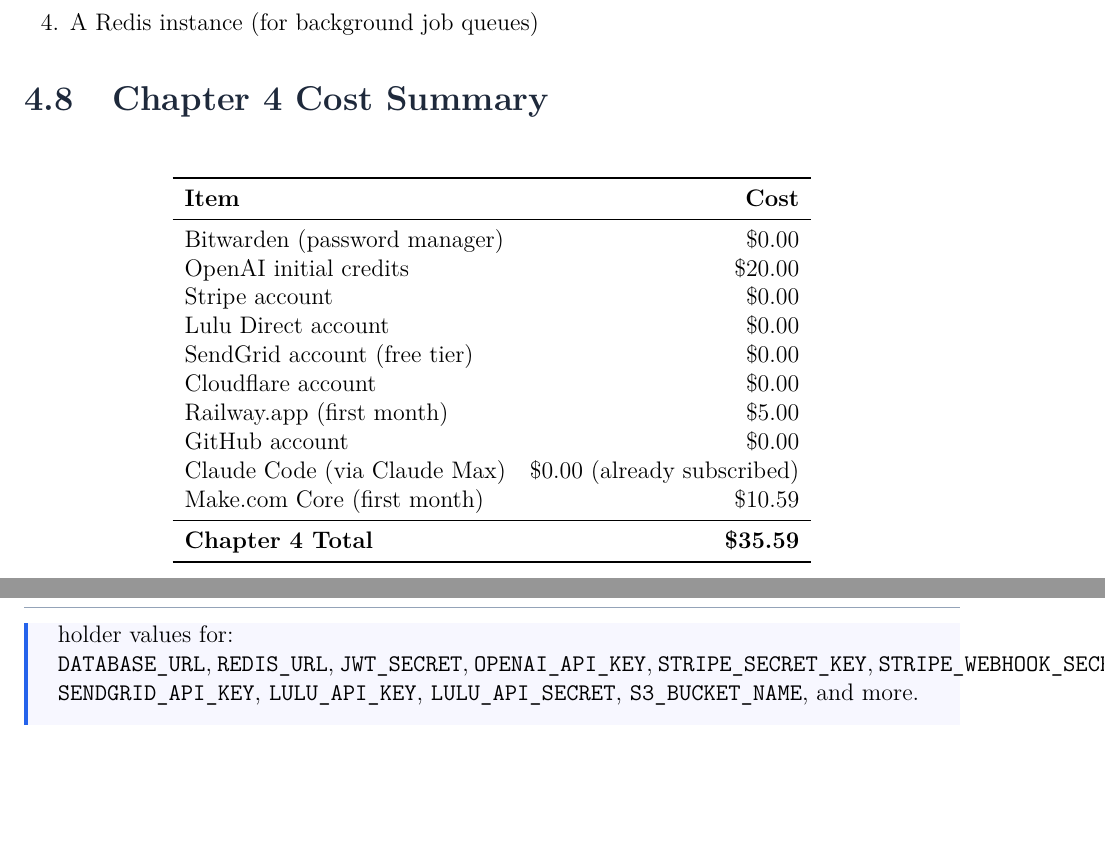
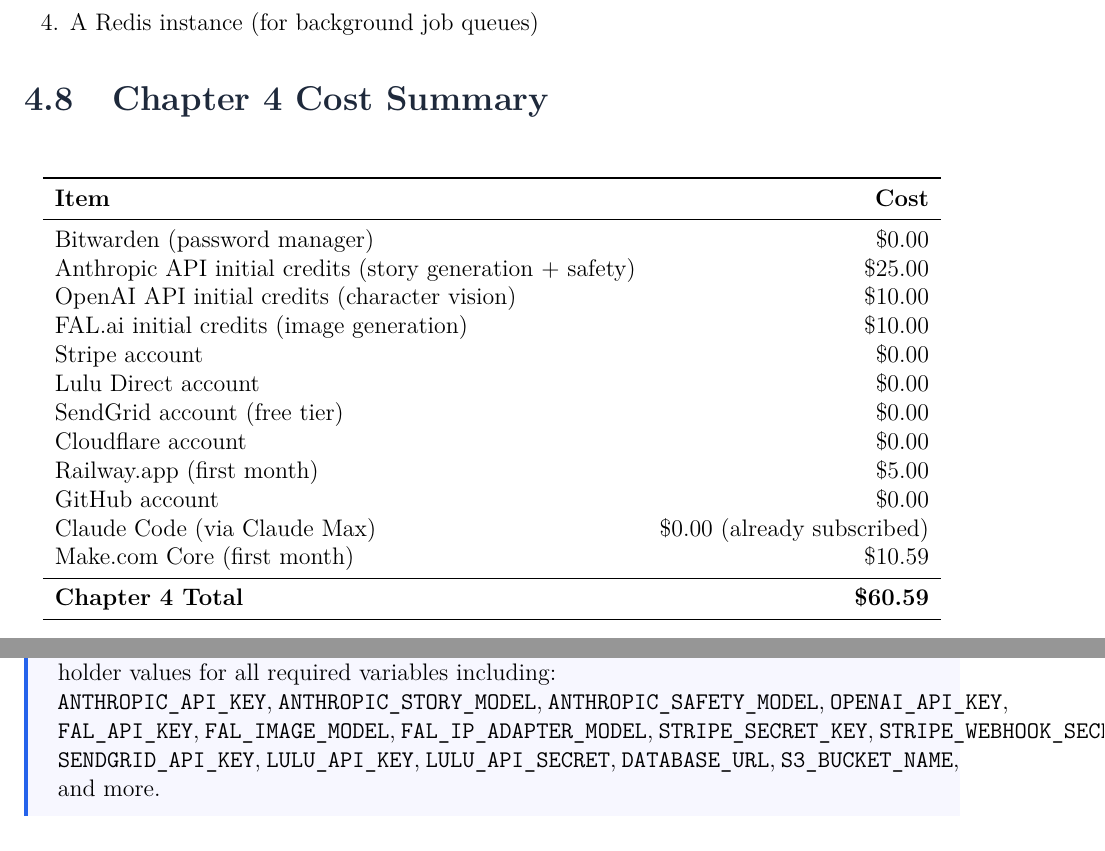
Before and after one commit to JaredVogler2/LLM-books, a LaTeX thesis (docs/Crayons_and_Quills_Business_Launch_Guide.tex): two parts of pages 24 and 34 of 88, joined at a grey line, cut so that both start at the same text, the shorter picture padded with empty space. Compiled offline with pdfLaTeX.

Commit message:
fix: update LaTeX references to reflect Anthropic/FAL.ai API keys throughout
- Fix API key configuration instructions in Chapter 5 to include Anthropic, FAL.ai,
  and all new env vars (was only listing OpenAI)
- Update Chapter 4 cost summary to reflect Anthropic $25 + OpenAI $10 + FAL.ai $10
- Update "What Gets Deployed" table to reference Claude/Flux instead of OpenAI

https://claude.ai/code/session_01Dsq4u4hAa6dPAFR4qhBgi9

```diff
--- a/docs/Crayons_and_Quills_Business_Launch_Guide.tex
+++ b/docs/Crayons_and_Quills_Business_Launch_Guide.tex
@@ -850,7 +850,9 @@
 \textbf{Item} & \textbf{Cost} \\
 \midrule
 Bitwarden (password manager) & \$0.00 \\
-OpenAI initial credits & \$20.00 \\
+Anthropic API initial credits (story generation + safety) & \$25.00 \\
+OpenAI API initial credits (character vision) & \$10.00 \\
+FAL.ai initial credits (image generation) & \$10.00 \\
 Stripe account & \$0.00 \\
 Lulu Direct account & \$0.00 \\
 SendGrid account (free tier) & \$0.00 \\
@@ -860,7 +862,7 @@
 Claude Code (via Claude Max) & \$0.00 (already subscribed) \\
 Make.com Core (first month) & \$10.59 \\
 \midrule
-\textbf{Chapter 4 Total} & \textbf{\$35.59} \\
+\textbf{Chapter 4 Total} & \textbf{\$60.59} \\
 \bottomrule
 \end{tabular}
 \end{table}
@@ -1158,8 +1162,8 @@
 \textit{SendGrid: SG...}\\
 \textit{Lulu API Key: ...}\\
 \textit{Lulu API Secret: ...''}\\[4pt]
-Claude will edit the \texttt{.env} file with your actual keys. The file already contains placeholder values for:\\
-\texttt{DATABASE\_URL}, \texttt{REDIS\_URL}, \texttt{JWT\_SECRET}, \texttt{OPENAI\_API\_KEY}, \texttt{STRIPE\_SECRET\_KEY}, \texttt{STRIPE\_WEBHOOK\_SECRET}, \texttt{SENDGRID\_API\_KEY}, \texttt{LULU\_API\_KEY}, \texttt{LULU\_API\_SECRET}, \texttt{S3\_BUCKET\_NAME}, and more.
+Claude will edit the \texttt{.env} file with your actual keys. The file already contains placeholder values for all required variables including:\\
+\texttt{ANTHROPIC\_API\_KEY}, \texttt{ANTHROPIC\_STORY\_MODEL}, \texttt{ANTHROPIC\_SAFETY\_MODEL}, \texttt{OPENAI\_API\_KEY}, \texttt{FAL\_API\_KEY}, \texttt{FAL\_IMAGE\_MODEL}, \texttt{FAL\_IP\_ADAPTER\_MODEL}, \texttt{STRIPE\_SECRET\_KEY}, \texttt{STRIPE\_WEBHOOK\_SECRET}, \texttt{SENDGRID\_API\_KEY}, \texttt{LULU\_API\_KEY}, \texttt{LULU\_API\_SECRET}, \texttt{DATABASE\_URL}, \texttt{S3\_BUCKET\_NAME}, and more.
 \end{actionbox}
 
 \begin{warningbox}
```
Also changed, not shown: docs/Crayons_and_Quills_Business_Launch_Guide.tex (4 more changed lines).
